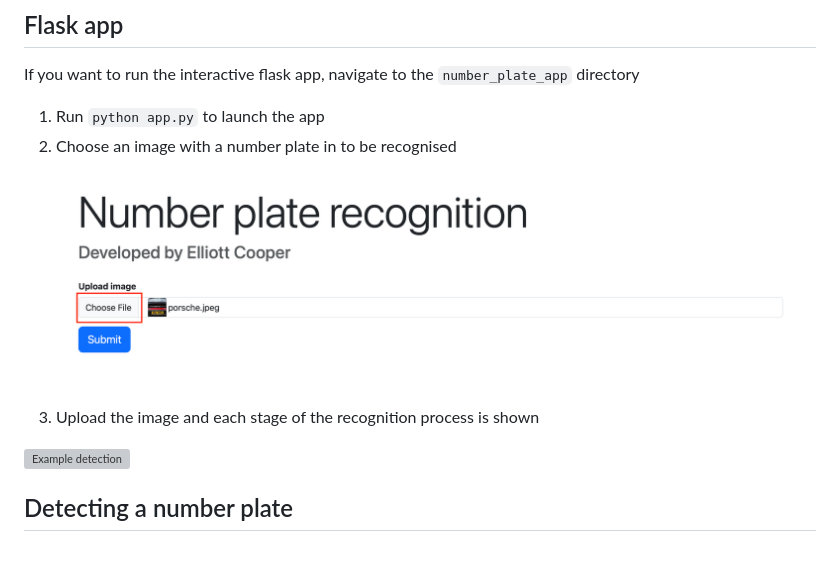
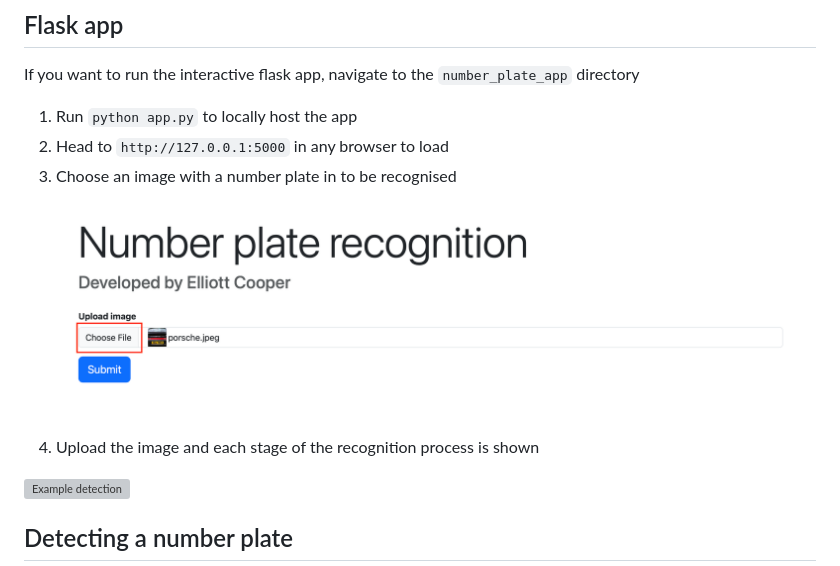
Before and after one commit to elliottcoops/Number-Plate-Recognition, a Markdown page: README.md, the part around the change. Drawn GitHub-style; grey boxes are pictures that could not be loaded.

Commit message:
<Docs>: Update readme more instructions to load app

```diff
--- a/README.md
+++ b/README.md
@@ -18,12 +18,13 @@ Assuming you are in the `Number-Plate-Recognition` directory
 
 If you want to run the interactive flask app, navigate to the `number_plate_app` directory
 
-1. Run `python app.py` to launch the app
-2. Choose an image with a number plate in to be recognised
+1. Run `python app.py` to locally host the app
+2. Head to `http://127.0.0.1:5000` in any browser to load
+3. Choose an image with a number plate in to be recognised
 
 ![Example upload](docs/example_upload.png)
 
-3. Upload the image and each stage of the recognition process is shown
+4. Upload the image and each stage of the recognition process is shown
 
 ![Example detection](docs/example_detection.png)
 
```
